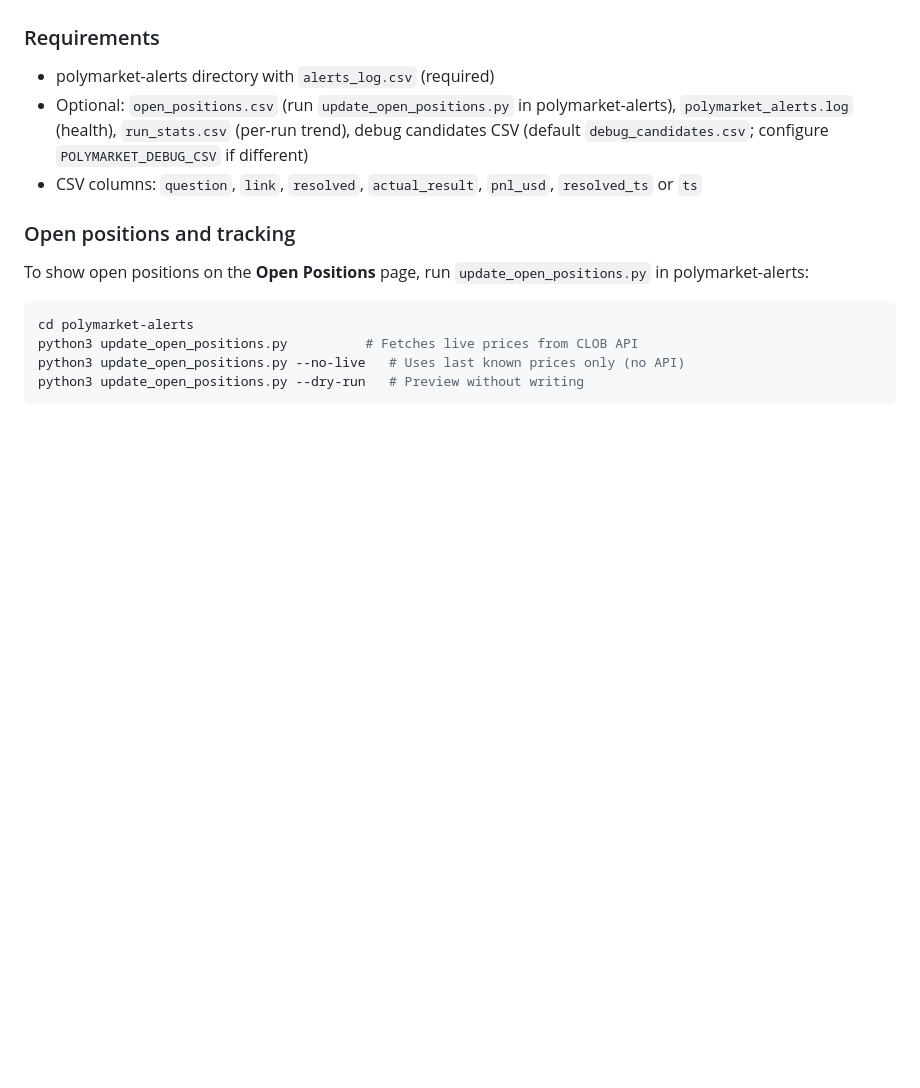
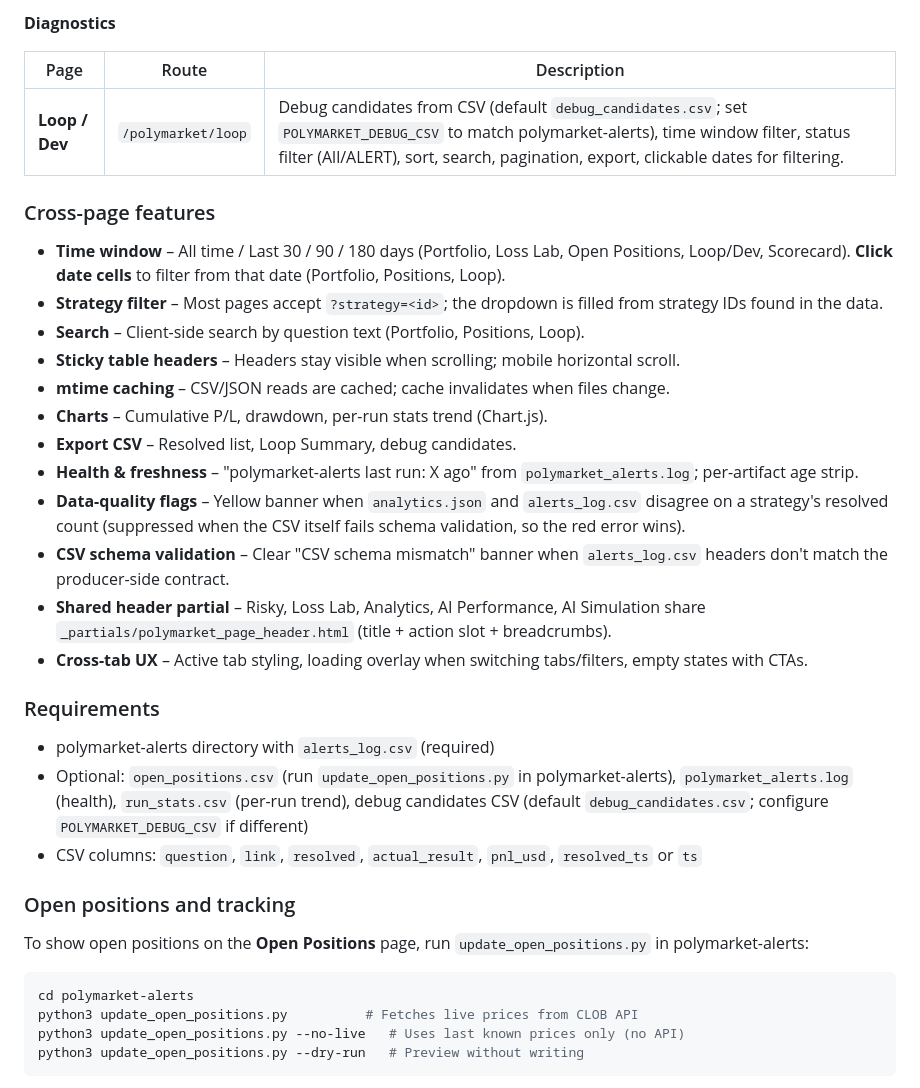
Before and after one commit to LieAndSmile/MiniStatus-MVP, a Markdown page: README.md, the part around one of its changes. Rendered like a GitHub page; blank space fills up the shorter version.

```diff
--- a/README.md
+++ b/README.md
@@ -166,3 +174,23 @@ When `POLYMARKET_DATA_PATH` points to a polymarket-alerts directory, an admin-on
+**Diagnostics**
+
+| Page | Route | Description |
+|------|-------|--------------|
+| **Loop / Dev** | `/polymarket/loop` | Debug candidates from CSV (default `debug_candidates.csv`; set `POLYMARKET_DEBUG_CSV` to match polymarket-alerts), time window filter, status filter (All/ALERT), sort, search, pagination, export, clickable dates for filtering. |
+
+### Cross-page features
+
+- **Time window** – All time / Last 30 / 90 / 180 days (Portfolio, Loss Lab, Open Positions, Loop/Dev, Scorecard). **Click date cells** to filter from that date (Portfolio, Positions, Loop).
+- **Strategy filter** – Most pages accept `?strategy=<id>`; the dropdown is filled from strategy IDs found in the data.
+- **Search** – Client-side search by question text (Portfolio, Positions, Loop).
+- **Sticky table headers** – Headers stay visible when scrolling; mobile horizontal scroll.
+- **mtime caching** – CSV/JSON reads are cached; cache invalidates when files change.
+- **Charts** – Cumulative P/L, drawdown, per-run stats trend (Chart.js).
+- **Export CSV** – Resolved list, Loop Summary, debug candidates.
+- **Health & freshness** – "polymarket-alerts last run: X ago" from `polymarket_alerts.log`; per-artifact age strip.
+- **Data-quality flags** – Yellow banner when `analytics.json` and `alerts_log.csv` disagree on a strategy's resolved count (suppressed when the CSV itself fails schema validation, so the red error wins).
+- **CSV schema validation** – Clear "CSV schema mismatch" banner when `alerts_log.csv` headers don't match the producer-side contract.
+- **Shared header partial** – Risky, Loss Lab, Analytics, AI Performance, AI Simulation share `_partials/polymarket_page_header.html` (title + action slot + breadcrumbs).
+- **Cross-tab UX** – Active tab styling, loading overlay when switching tabs/filters, empty states with CTAs.
 
 ### Requirements
 
```
Also changed, not shown: other parts of README.md (+71 -33 lines).
